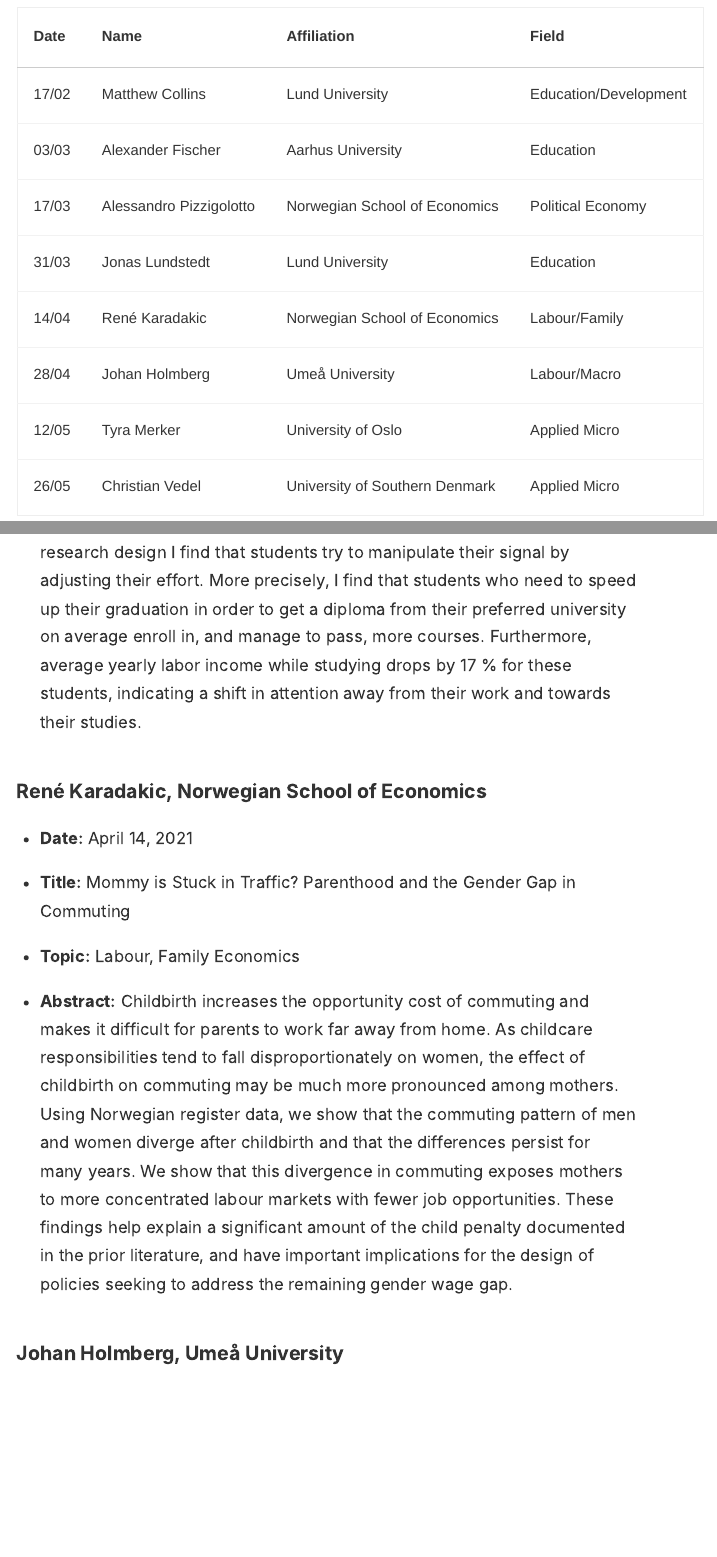
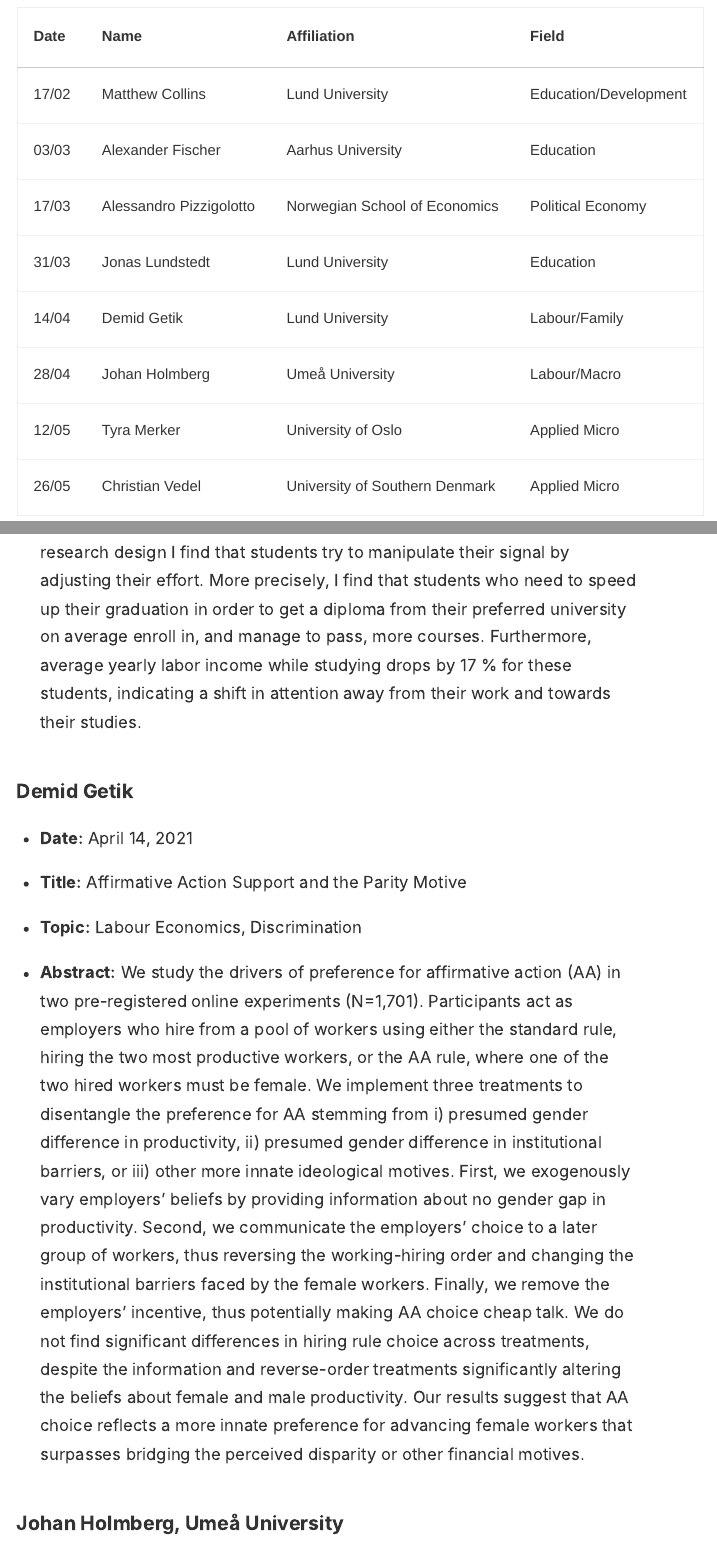
Before and after one commit to scand-phdseminar/scand-phdseminar.github.io, an R Markdown document (other/Spring_2020_schedule.Rmd): the page in a window 1100 px wide, from 730 px down, and a second part further down, joined at a grey line. The pictures show the output file other/Spring_2020_schedule.html that the author committed with the source, opened offline.

Commit message:
update schedule spring 2021

```diff
--- a/other/Spring_2020_schedule.Rmd
+++ b/other/Spring_2020_schedule.Rmd
@@ -34,8 +34,8 @@
 library(data.table)
 library(kableExtra)
 date<-c('17/02', '03/03','17/03', '31/03', '14/04', '28/04', '12/05', '26/05')
-name<-c('Matthew Collins', 'Alexander Fischer','Alessandro Pizzigolotto', 'Jonas Lundstedt',  'René Karadakic', 'Johan Holmberg', 'Tyra Merker', 'Christian Vedel')
-uni<- c('Lund University', 'Aarhus University','Norwegian School of Economics', 'Lund University', 'Norwegian School of Economics', 'Umeå University', 'University of Oslo', 'University of Southern Denmark')
+name<-c('Matthew Collins', 'Alexander Fischer','Alessandro Pizzigolotto', 'Jonas Lundstedt',  'Demid Getik', 'Johan Holmberg', 'Tyra Merker', 'Christian Vedel')
+uni<- c('Lund University', 'Aarhus University','Norwegian School of Economics', 'Lund University', 'Lund University', 'Umeå University', 'University of Oslo', 'University of Southern Denmark')
 field<-c('Education/Development', 'Education','Political Economy', 'Education', 'Labour/Family', 'Labour/Macro', 'Applied Micro', 'Applied Micro' )
 ptable<-data.table(Date=date, Name=name, Affiliation=uni, Field=field)
 
@@ -74,12 +74,12 @@
 + **Abstract:** In this paper, I study how students in higher education react to an opportunity to manipulate from which university they will receive a diploma upon finishing their bachelors degree. On January 1st 2010 two Swedish higher educational institutions: Kalmar University College and Växjö University merged and became Linnaeus University. Using data on the population of Swedish university students, I exploit that this merger provided some students with the opportunity to change their signal (the diploma) while keeping their human capital (the education) constant by adjusting their graduation date. Exploiting a difference-in-difference research design I find that students try to manipulate their signal by adjusting their effort. More precisely, I find that students who need to speed up their graduation in order to get a diploma from their preferred university on average enroll in, and manage to pass, more courses. Furthermore, average yearly labor income while studying drops by 17 % for these students, indicating a shift in attention away from their work and towards their studies.
 
 
-### René Karadakic, Norwegian School of Economics
+### Demid Getik
 
 + **Date:** April 14, 2021
-+ **Title:** Mommy is Stuck in Traffic? Parenthood and the Gender Gap in Commuting
-+ **Topic:** Labour, Family Economics
-+ **Abstract:** Childbirth increases the opportunity cost of commuting and makes it difficult for parents to work far away from home. As childcare responsibilities tend to fall disproportionately on women, the effect of childbirth on commuting may be much more pronounced among mothers. Using Norwegian register data, we show that the commuting pattern of men and women diverge after childbirth and that the differences persist for many years. We show that this divergence in commuting exposes mothers to more concentrated labour markets with fewer job opportunities. These findings help explain a significant amount of the child penalty documented in the prior literature, and have important implications for the design of policies seeking to address the remaining gender wage gap.
++ **Title:** Affirmative Action Support and the Parity Motive
++ **Topic:** Labour Economics, Discrimination
++ **Abstract:** We study the drivers of preference for affirmative action (AA) in two pre-registered online experiments (N=1,701). Participants act as employers who hire from a pool of workers using either the standard rule, hiring the two most productive workers, or the AA rule, where one of the two hired workers must be female. We implement three treatments to disentangle the preference for AA stemming from i) presumed gender difference in productivity, ii) presumed gender difference in institutional barriers, or iii) other more innate ideological  motives. First, we exogenously vary employers' beliefs by providing information about no gender gap in productivity. Second, we communicate the employers' choice to a later group of workers, thus reversing the working-hiring order and changing the institutional barriers faced by the female workers. Finally, we remove the employers' incentive, thus potentially making AA choice cheap talk. We do not find significant differences in hiring rule choice across treatments, despite the information and reverse-order treatments significantly altering the beliefs about female and male productivity. Our results suggest that AA choice reflects a more innate preference for advancing female workers that surpasses bridging the perceived disparity or other financial motives.
 
 ### Johan Holmberg, Umeå University
 
```
Also changed, not shown: other/Spring_2020_schedule.html.
